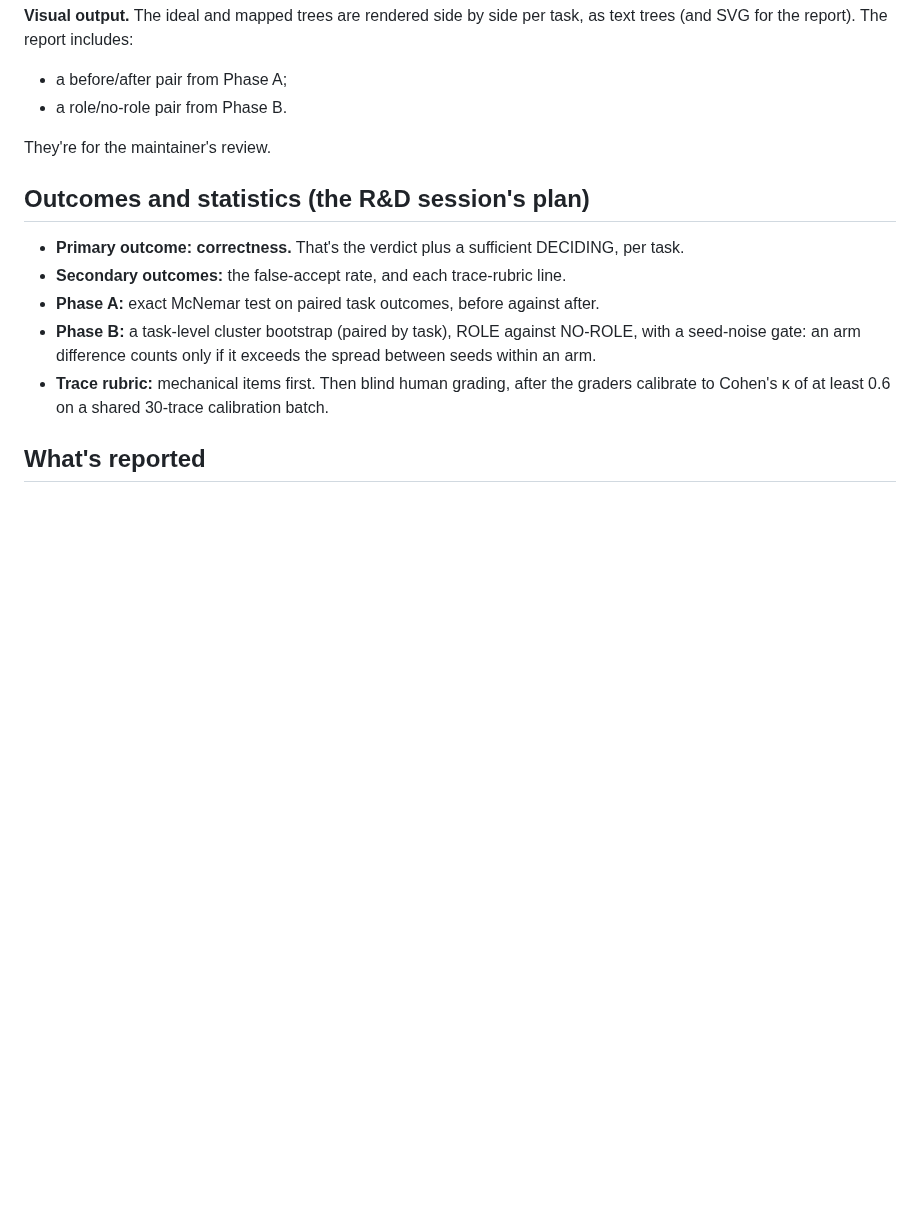
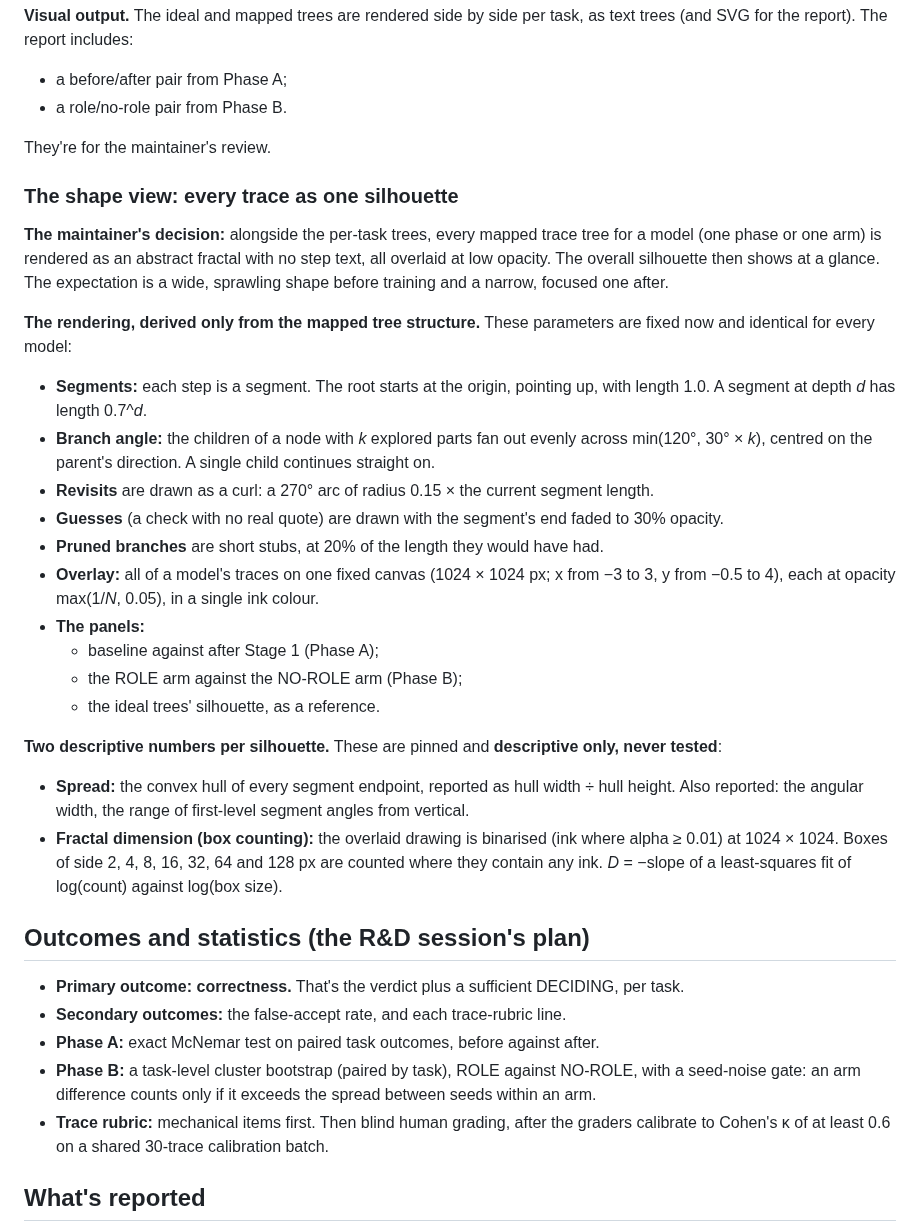
Before and after one commit to mcp-tool-shop-org/aspire-si, a Markdown page: docs/runs/2026-10-10-stage1-evaluation-plan-draft.md, the part around the change. GitHub-like rendering; blank space fills up the shorter version.

Commit message:
Evaluation plan: the shape view (every trace overlaid as one silhouette, pinned rendering, spread and box-counting dimension as descriptive numbers)
Co-Authored-By: Claude Opus 5.5 <noreply@anthropic.com>

```diff
--- a/docs/runs/2026-10-10-stage1-evaluation-plan-draft.md
+++ b/docs/runs/2026-10-10-stage1-evaluation-plan-draft.md
@@ -169,6 +169,36 @@ for the report). The report includes:
 
 They're for the maintainer's review.
 
+### The shape view: every trace as one silhouette
+
+**The maintainer's decision:** alongside the per-task trees, every mapped trace tree for a model (one phase or
+one arm) is rendered as an abstract fractal with no step text, all overlaid at low opacity. The overall
+silhouette then shows at a glance. The expectation is a wide, sprawling shape before training and a narrow,
+focused one after.
+
+**The rendering, derived only from the mapped tree structure.** These parameters are fixed now and
+identical for every model:
+- **Segments:** each step is a segment. The root starts at the origin, pointing up, with length 1.0. A
+  segment at depth *d* has length 0.7^*d*.
+- **Branch angle:** the children of a node with *k* explored parts fan out evenly across
+  min(120°, 30° × *k*), centred on the parent's direction. A single child continues straight on.
+- **Revisits** are drawn as a curl: a 270° arc of radius 0.15 × the current segment length.
+- **Guesses** (a check with no real quote) are drawn with the segment's end faded to 30% opacity.
+- **Pruned branches** are short stubs, at 20% of the length they would have had.
+- **Overlay:** all of a model's traces on one fixed canvas (1024 × 1024 px; x from −3 to 3, y from −0.5 to
+  4), each at opacity max(1/*N*, 0.05), in a single ink colour.
+- **The panels:**
+  - baseline against after Stage 1 (Phase A);
+  - the ROLE arm against the NO-ROLE arm (Phase B);
+  - the ideal trees' silhouette, as a reference.
+
+**Two descriptive numbers per silhouette.** These are pinned and **descriptive only, never tested**:
+- **Spread:** the convex hull of every segment endpoint, reported as hull width ÷ hull height. Also
+  reported: the angular width, the range of first-level segment angles from vertical.
+- **Fractal dimension (box counting):** the overlaid drawing is binarised (ink where alpha ≥ 0.01) at
+  1024 × 1024. Boxes of side 2, 4, 8, 16, 32, 64 and 128 px are counted where they contain any ink.
+  *D* = −slope of a least-squares fit of log(count) against log(box size).
+
 ## Outcomes and statistics (the R&D session's plan)
 
 - **Primary outcome: correctness.** That's the verdict plus a sufficient DECIDING, per task.
```
